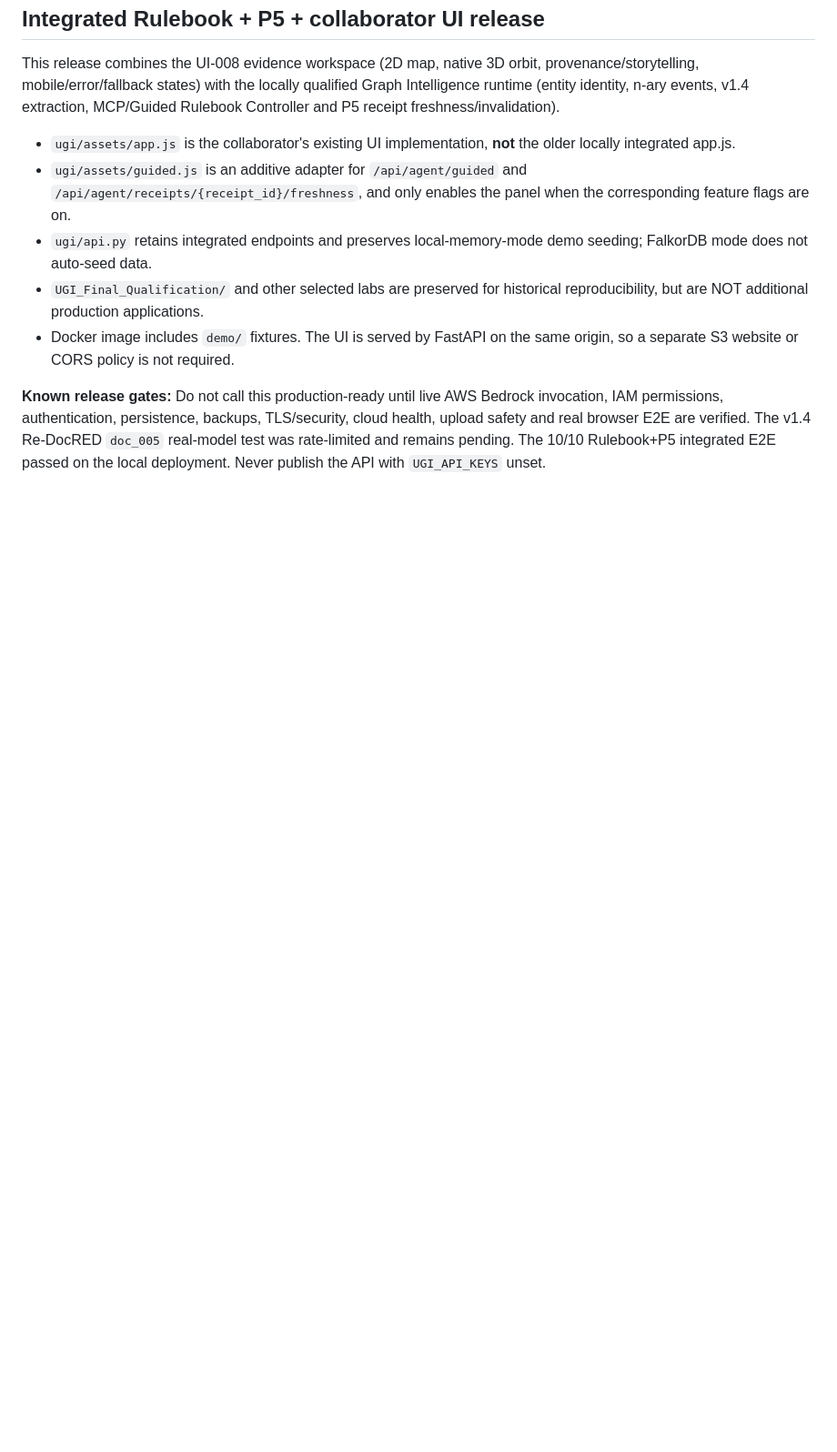
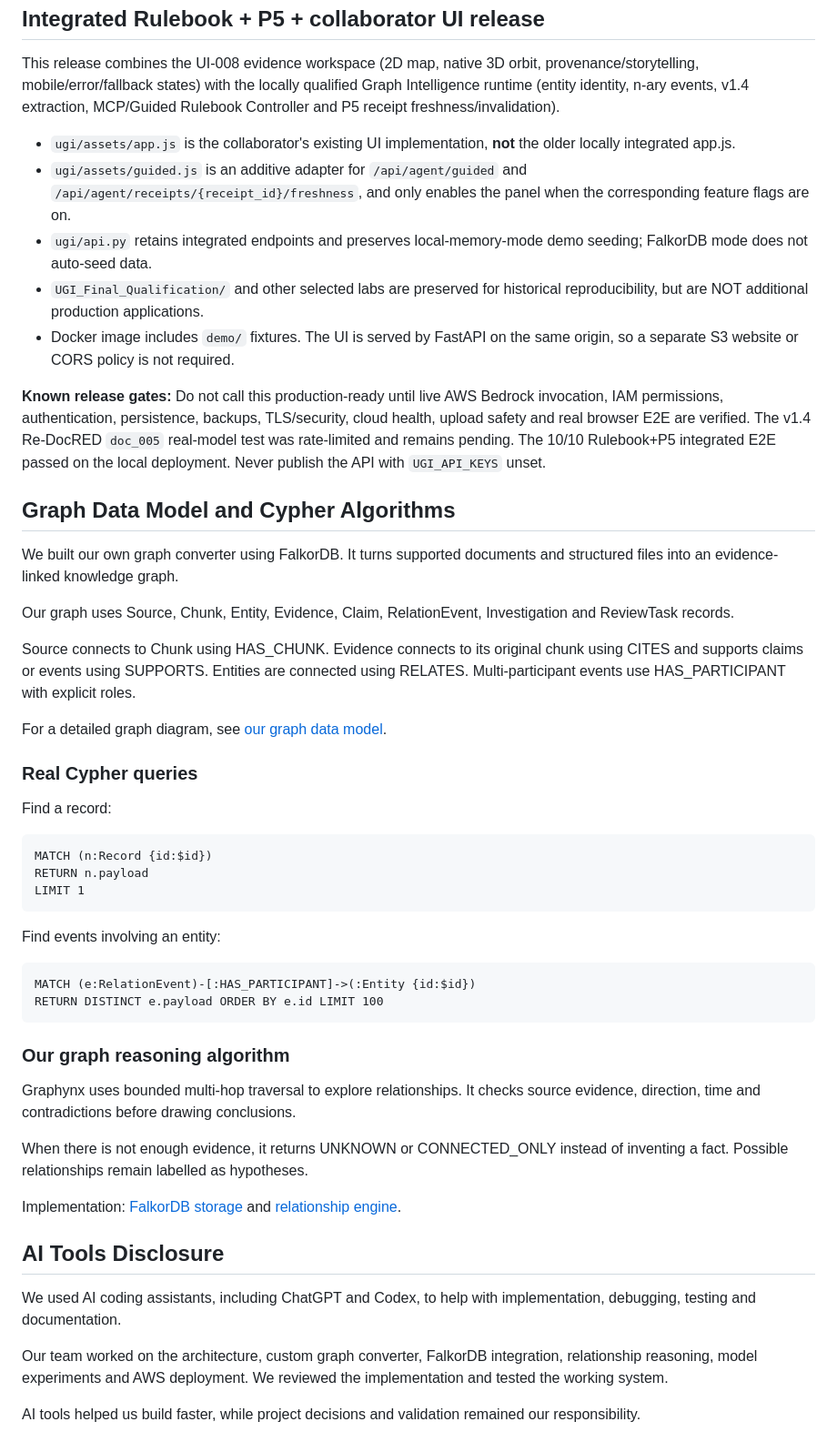
Before and after one commit to divyashy20-boop/graph-hacks-2026, a Markdown page: README.md, the part around the change. Shown at 91% size. Drawn GitHub-style; blank space fills up the shorter version.

Commit message:
docs: add hackathon graph model Cypher and AI disclosure

````diff
--- a/README.md
+++ b/README.md
@@ -513,3 +513,47 @@ TLS/security, cloud health, upload safety and real browser E2E are verified.
 The v1.4 Re-DocRED `doc_005` real-model test was rate-limited and remains pending.
 The 10/10 Rulebook+P5 integrated E2E passed on the local deployment.
 Never publish the API with `UGI_API_KEYS` unset.
+
+## Graph Data Model and Cypher Algorithms
+
+We built our own graph converter using FalkorDB.
+It turns supported documents and structured files into an evidence-linked knowledge graph.
+
+Our graph uses Source, Chunk, Entity, Evidence, Claim, RelationEvent, Investigation and ReviewTask records.
+
+Source connects to Chunk using HAS_CHUNK. Evidence connects to its original chunk using CITES and supports claims or events using SUPPORTS. Entities are connected using RELATES. Multi-participant events use HAS_PARTICIPANT with explicit roles.
+
+For a detailed graph diagram, see [our graph data model](docs/nary_graph.md).
+
+### Real Cypher queries
+
+Find a record:
+
+```cypher
+MATCH (n:Record {id:$id})
+RETURN n.payload
+LIMIT 1
+```
+
+Find events involving an entity:
+
+```cypher
+MATCH (e:RelationEvent)-[:HAS_PARTICIPANT]->(:Entity {id:$id})
+RETURN DISTINCT e.payload ORDER BY e.id LIMIT 100
+```
+
+### Our graph reasoning algorithm
+
+Graphynx uses bounded multi-hop traversal to explore relationships. It checks source evidence, direction, time and contradictions before drawing conclusions.
+
+When there is not enough evidence, it returns UNKNOWN or CONNECTED_ONLY instead of inventing a fact. Possible relationships remain labelled as hypotheses.
+
+Implementation: [FalkorDB storage](ugi/store.py) and [relationship engine](ugi/engine.py).
+
+## AI Tools Disclosure
+
+We used AI coding assistants, including ChatGPT and Codex, to help with implementation, debugging, testing and documentation.
+
+Our team worked on the architecture, custom graph converter, FalkorDB integration, relationship reasoning, model experiments and AWS deployment. We reviewed the implementation and tested the working system.
+
+AI tools helped us build faster, while project decisions and validation remained our responsibility.
````
